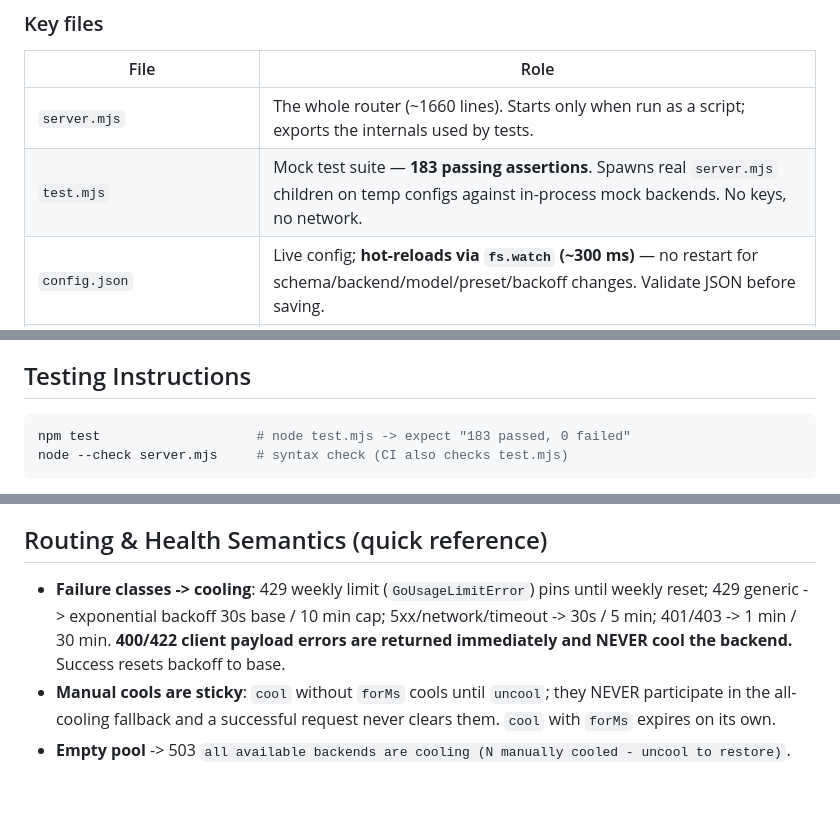
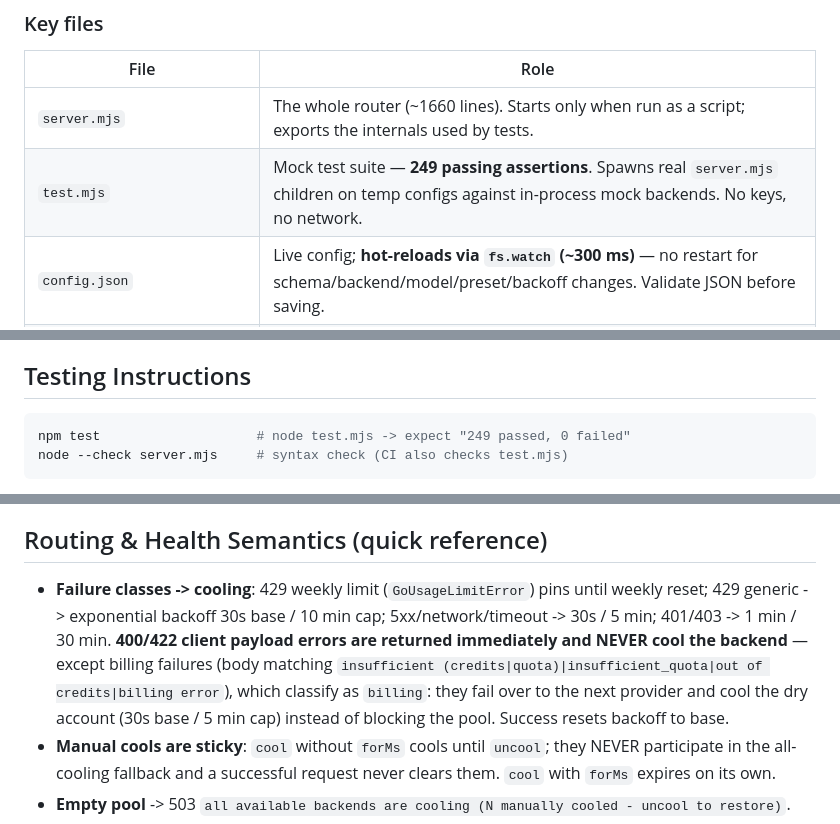
Before and after one commit to silvertakana/switchblade, a Markdown page: AGENTS.md, 3 parts joined by grey strips. Rendered like a GitHub page; blank space fills up the shorter version.

Commit message:
docs: document billing-failover exception and update test count to 249

````diff
--- a/AGENTS.md
+++ b/AGENTS.md
@@ -21,7 +21,7 @@ Strategies (preset level): **affinity** (default, session-sticky spreading), **f
 | File | Role |
 |---|---|
 | `server.mjs` | The whole router (~1660 lines). Starts only when run as a script; exports the internals used by tests. |
-| `test.mjs` | Mock test suite — **183 passing assertions**. Spawns real `server.mjs` children on temp configs against in-process mock backends. No keys, no network. |
+| `test.mjs` | Mock test suite — **249 passing assertions**. Spawns real `server.mjs` children on temp configs against in-process mock backends. No keys, no network. |
 | `config.json` | Live config; **hot-reloads via `fs.watch` (~300 ms)** — no restart for schema/backend/model/preset/backoff changes. Validate JSON before saving. |
 | `.env` | API keys (gitignored). Read once at startup; a restart is needed after edits. Never commit. |
 | `.env.example` | Placeholder key names (`KEY=` only — CI fails if any example has a value). |
@@ -61,7 +61,7 @@ No build step exists. No lint or format tooling is configured (zero-dependency m
 ## Testing Instructions
 
 ```bash
-npm test                    # node test.mjs -> expect "183 passed, 0 failed"
+npm test                    # node test.mjs -> expect "249 passed, 0 failed"
 node --check server.mjs     # syntax check (CI also checks test.mjs)
 ```
 
@@ -108,7 +108,7 @@ Every request gets a short stable `callId` returned in the `x-router-backend`/`x
 
 ## Routing & Health Semantics (quick reference)
 
-- **Failure classes -> cooling**: 429 weekly limit (`GoUsageLimitError`) pins until weekly reset; 429 generic -> exponential backoff 30s base / 10 min cap; 5xx/network/timeout -> 30s / 5 min; 401/403 -> 1 min / 30 min. **400/422 client payload errors are returned immediately and NEVER cool the backend.** Success resets backoff to base.
+- **Failure classes -> cooling**: 429 weekly limit (`GoUsageLimitError`) pins until weekly reset; 429 generic -> exponential backoff 30s base / 10 min cap; 5xx/network/timeout -> 30s / 5 min; 401/403 -> 1 min / 30 min. **400/422 client payload errors are returned immediately and NEVER cool the backend** — except billing failures (body matching `insufficient (credits|quota)|insufficient_quota|out of credits|billing error`), which classify as `billing`: they fail over to the next provider and cool the dry account (30s base / 5 min cap) instead of blocking the pool. Success resets backoff to base.
 - **Manual cools are sticky**: `cool` without `forMs` cools until `uncool`; they NEVER participate in the all-cooling fallback and a successful request never clears them. `cool` with `forMs` expires on its own.
 - **Empty pool** -> 503 `all available backends are cooling (N manually cooled - uncool to restore)`.
 - **Upstream URL construction (exact)**: `backend.baseURL.replace(/\/$/, "") + "/chat/completions"` (trailing slash stripped).
````
Also changed, not shown: other parts of AGENTS.md (+2 -2 lines).
